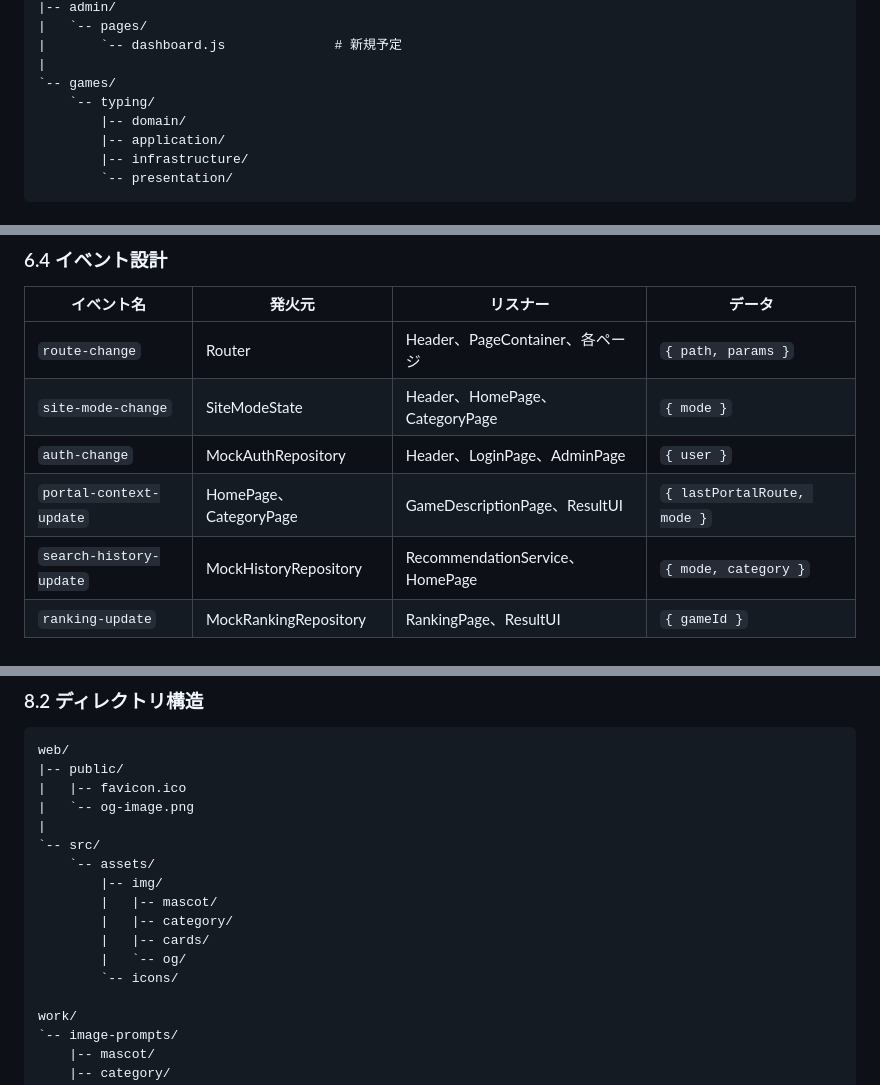
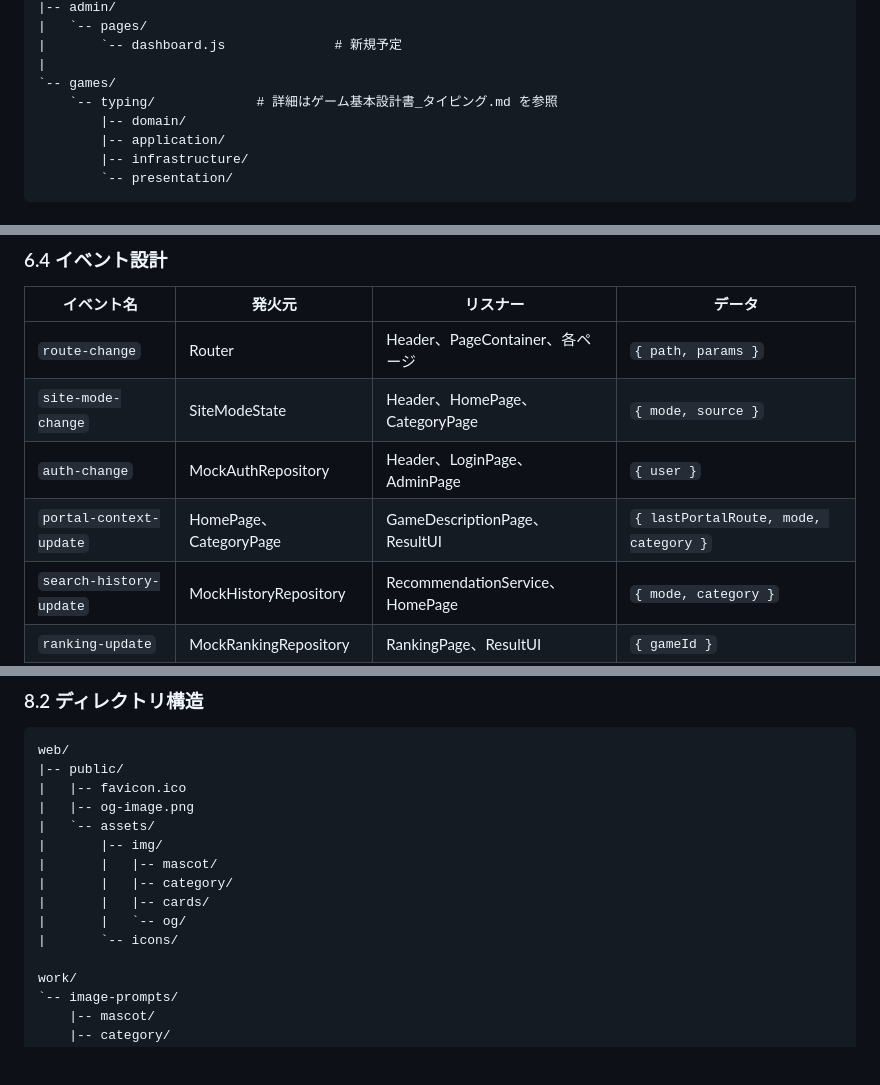
Before and after one commit to KoukiKimura/MySite, a Markdown page: docs/サイト基本設計書.md, 3 parts joined by grey strips. GitHub-like rendering; blank space fills up the shorter version.

```diff
--- a/docs/サイト基本設計書.md
+++ b/docs/サイト基本設計書.md
@@ -587,7 +586,7 @@ web/src/
 |       `-- dashboard.js              # 新規予定
 |
 `-- games/
-    `-- typing/
+    `-- typing/             # 詳細はゲーム基本設計書_タイピング.md を参照
         |-- domain/
         |-- application/
         |-- infrastructure/
@@ -677,9 +676,9 @@ export function buildFeaturedOrder({ history, records, mode, defaults }) {
 | イベント名 | 発火元 | リスナー | データ |
 |-----------|--------|---------|--------|
 | `route-change` | Router | Header、PageContainer、各ページ | `{ path, params }` |
-| `site-mode-change` | SiteModeState | Header、HomePage、CategoryPage | `{ mode }` |
+| `site-mode-change` | SiteModeState | Header、HomePage、CategoryPage | `{ mode, source }` |
 | `auth-change` | MockAuthRepository | Header、LoginPage、AdminPage | `{ user }` |
-| `portal-context-update` | HomePage、CategoryPage | GameDescriptionPage、ResultUI | `{ lastPortalRoute, mode }` |
+| `portal-context-update` | HomePage、CategoryPage | GameDescriptionPage、ResultUI | `{ lastPortalRoute, mode, category }` |
 | `search-history-update` | MockHistoryRepository | RecommendationService、HomePage | `{ mode, category }` |
 | `ranking-update` | MockRankingRepository | RankingPage、ResultUI | `{ gameId }` |
 | `profile-reset` | LoginPage | HomePage、RankingPage | `{ scope }` |
@@ -770,16 +769,14 @@ export function buildFeaturedOrder({ history, records, mode, defaults }) {
 web/
 |-- public/
 |   |-- favicon.ico
-|   `-- og-image.png
-|
-`-- src/
-    `-- assets/
-        |-- img/
-        |   |-- mascot/
-        |   |-- category/
-        |   |-- cards/
-        |   `-- og/
-        `-- icons/
+|   |-- og-image.png
+|   `-- assets/
+|       |-- img/
+|       |   |-- mascot/
+|       |   |-- category/
+|       |   |-- cards/
+|       |   `-- og/
+|       `-- icons/
 
 work/
 `-- image-prompts/
```
Also changed, not shown: other parts of docs/サイト基本設計書.md (+2 -3 lines), docs/サイト詳細設計書.md (+79 -4 lines).
